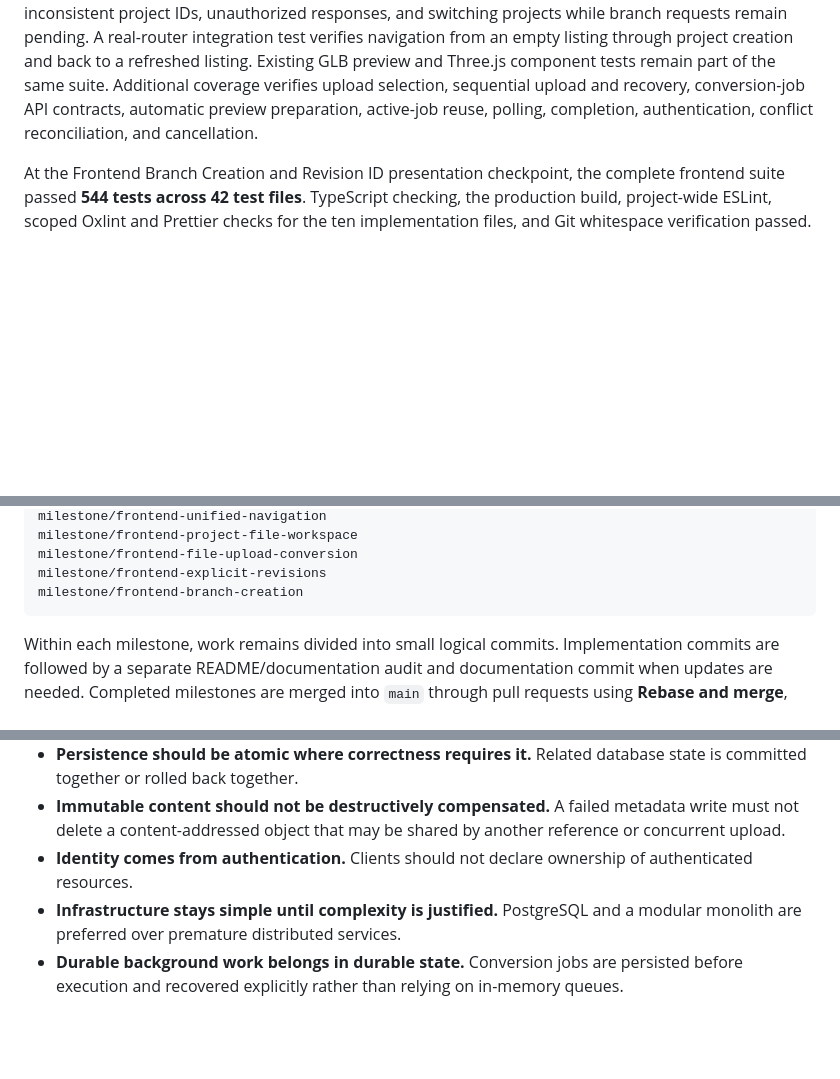
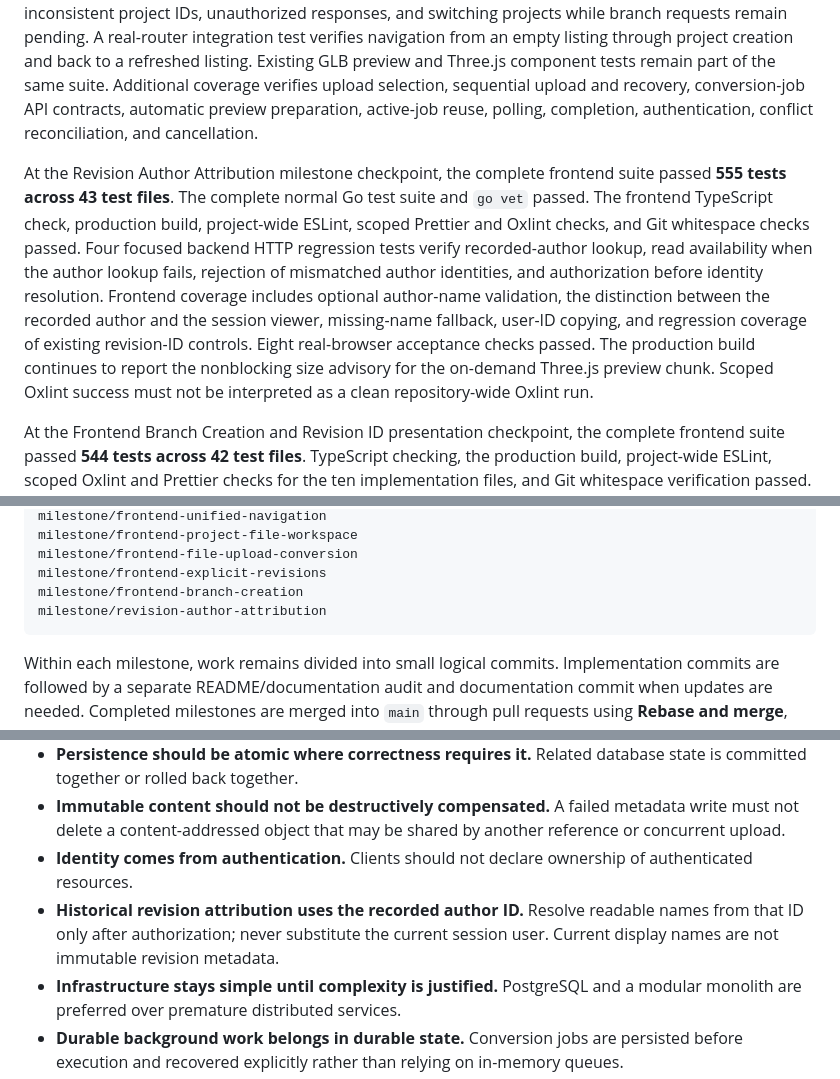
Before and after one commit to AngelAvilesSil/3Default, a Markdown page: README.md, 3 parts joined by grey strips. Drawn GitHub-style; blank space fills up the shorter version.

````diff
--- a/README.md
+++ b/README.md
@@ -939,6 +946,8 @@ The direct preview route and the inline project-file preview are loaded on deman
 
 Frontend Vitest coverage includes typed authentication and project APIs (including project detail and branch listing), Pinia session lifecycle, reusable UI primitives, login-form behavior, My Projects loading/error/retry behavior, Create Project validation and error handling, protected navigation, safe return-path handling, login-view behavior, shared-header logout integration, nonblocking public-session restoration, legacy `/app` compatibility, and session-verification retry behavior. Project overview tests verify metadata loading, unavailable projects, expired sessions, retry, and stale-request cancellation. Separate branch-summary tests cover empty and populated heads, multiple branches, loading, independent retry, inconsistent project IDs, unauthorized responses, and switching projects while branch requests remain pending. A real-router integration test verifies navigation from an empty listing through project creation and back to a refreshed listing. Existing GLB preview and Three.js component tests remain part of the same suite. Additional coverage verifies upload selection, sequential upload and recovery, conversion-job API contracts, automatic preview preparation, active-job reuse, polling, completion, authentication, conflict reconciliation, and cancellation.
 
+At the Revision Author Attribution milestone checkpoint, the complete frontend suite passed **555 tests across 43 test files**. The complete normal Go test suite and `go vet` passed. The frontend TypeScript check, production build, project-wide ESLint, scoped Prettier and Oxlint checks, and Git whitespace checks passed. Four focused backend HTTP regression tests verify recorded-author lookup, read availability when the author lookup fails, rejection of mismatched author identities, and authorization before identity resolution. Frontend coverage includes optional author-name validation, the distinction between the recorded author and the session viewer, missing-name fallback, user-ID copying, and regression coverage of existing revision-ID controls. Eight real-browser acceptance checks passed. The production build continues to report the nonblocking size advisory for the on-demand Three.js preview chunk. Scoped Oxlint success must not be interpreted as a clean repository-wide Oxlint run.
+
 At the Frontend Branch Creation and Revision ID presentation checkpoint, the complete frontend suite passed **544 tests across 42 test files**. TypeScript checking, the production build, project-wide ESLint, scoped Oxlint and Prettier checks for the ten implementation files, and Git whitespace verification passed. Coverage includes 25 Create Branch view tests, 16 Branch History tests, 19 Revision Detail tests, and eight shared Revision ID component tests. The revision identifiers are abbreviated only for presentation, while browser navigation and branch-creation requests retain complete UUIDs. Repository-wide Oxlint reported 13 pre-existing findings in five files unchanged from the implementation baseline; this is not a clean project-wide Oxlint result. Vite continued to report a nonblocking size advisory for the on-demand Three.js preview chunk.
 
 At the Frontend Revision History and Inspection implementation checkpoint, the complete frontend suite passed **485 tests across 39 test files**, including 16 branch-history tests and 19 revision-detail tests. TypeScript checking, the production build, targeted Prettier checks, scoped Oxlint and ESLint, and Git whitespace verification passed. The new tests cover protected routes, historical revision identities, parent and merge-parent metadata, exact file-snapshot membership, empty snapshots, navigation, expired sessions, unavailable resources, retries, and stale-request cancellation. The existing on-demand Three.js chunk continued to produce a nonblocking build-size advisory. Scoped lint results do not establish a clean repository-wide Oxlint run.
@@ -1092,6 +1114,7 @@ milestone/frontend-project-file-workspace
 milestone/frontend-file-upload-conversion
 milestone/frontend-explicit-revisions
 milestone/frontend-branch-creation
+milestone/revision-author-attribution
 ```
 
 Within each milestone, work remains divided into small logical commits. Implementation commits are followed by a separate README/documentation audit and documentation commit when updates are needed. Completed milestones are merged into `main` through pull requests using **Rebase and merge**, preserving linear history.
@@ -1109,6 +1132,7 @@ The goal is to keep both the codebase and Git history understandable as the proj
 * **Persistence should be atomic where correctness requires it.** Related database state is committed together or rolled back together.
 * **Immutable content should not be destructively compensated.** A failed metadata write must not delete a content-addressed object that may be shared by another reference or concurrent upload.
 * **Identity comes from authentication.** Clients should not declare ownership of authenticated resources.
+* **Historical revision attribution uses the recorded author ID.** Resolve readable names from that ID only after authorization; never substitute the current session user. Current display names are not immutable revision metadata.
 * **Infrastructure stays simple until complexity is justified.** PostgreSQL and a modular monolith are preferred over premature distributed services.
 * **Durable background work belongs in durable state.** Conversion jobs are persisted before execution and recovered explicitly rather than relying on in-memory queues.
 * **Derived artifacts remain replaceable.** Conversion and preview outputs must be reproducible from authoritative source files and should not become the source of truth.
````
Also changed, not shown: other parts of README.md (+24 -3 lines).
